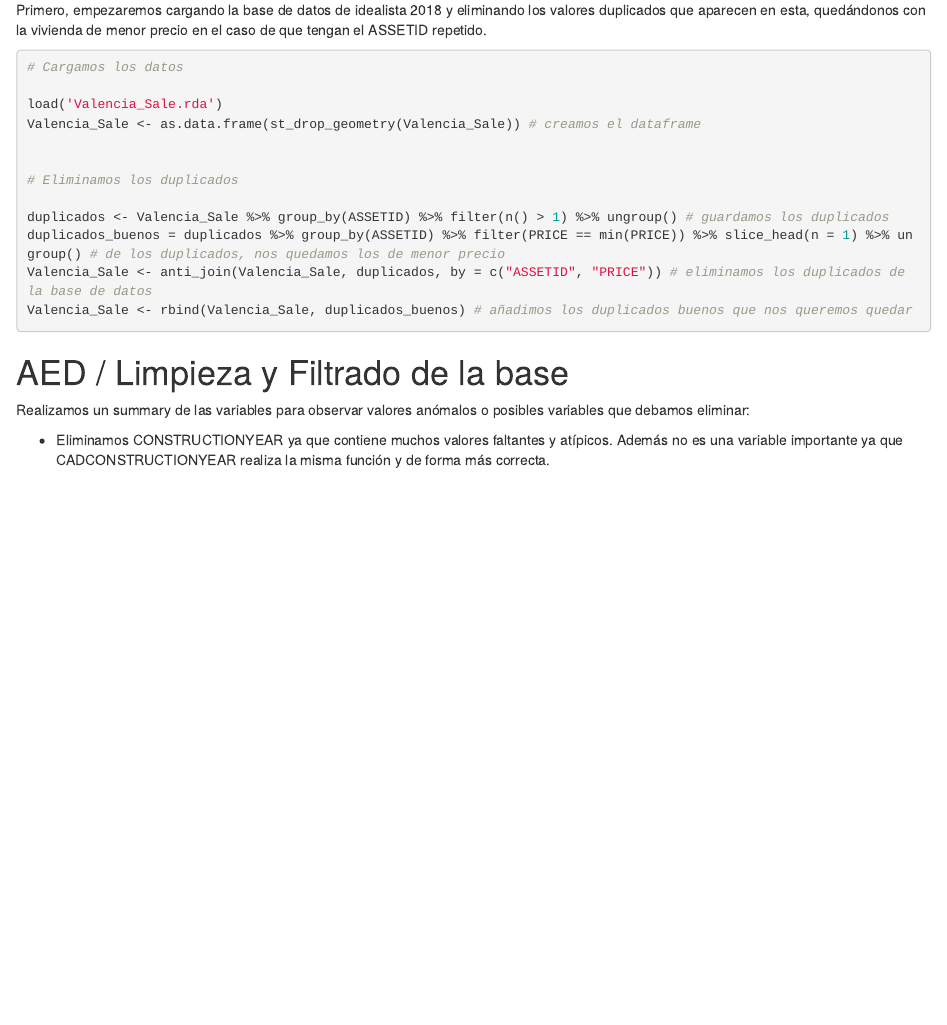
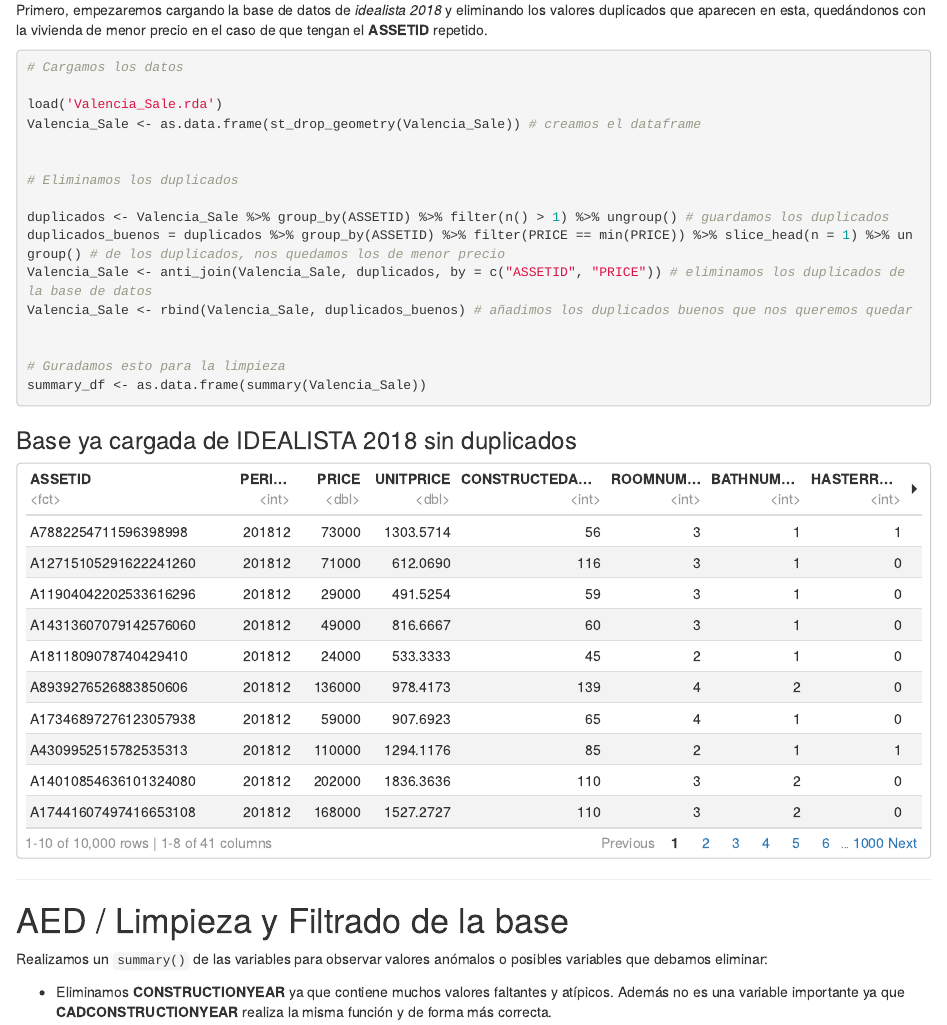
Before and after one commit to JorgeAcin/data-meets-home, an R Markdown document (proyecto2.Rmd): the page in a window 1100 px wide, from 290 px down. Rendered offline with R 4.5, knitr and Pandoc, with nearby package versions.

Commit message:
Add files via upload

````diff
--- a/proyecto2.Rmd
+++ b/proyecto2.Rmd
@@ -1,9 +1,9 @@
 ---
 title: "PROYECTO"
 output:
-  word_document: default
   html_document:
     df_print: paged
+  word_document: default
   pdf_document: default
 author: ["Rubén Tormo Piles", "Mihai Cristian Mihalache Farcas", "Jorge Acín Zurita", "Robert Torres Mingarro"]
 ---
@@ -36,7 +36,7 @@
 
 # CARGA DE LA BASE DE DATOS Y ELIMINACIÓN DE DUPLICADOS
 
-Primero, empezaremos cargando la base de datos de idealista 2018 y eliminando los valores duplicados que aparecen en esta, quedándonos con la vivienda de menor precio en el caso de que tengan el ASSETID repetido.
+Primero, empezaremos cargando la base de datos de *idealista 2018* y eliminando los valores duplicados que aparecen en esta, quedándonos con la vivienda de menor precio en el caso de que tengan el **ASSETID** repetido.
 
 
 ```{r idealista, echo=TRUE}
@@ -52,13 +52,21 @@
 duplicados_buenos = duplicados %>% group_by(ASSETID) %>% filter(PRICE == min(PRICE)) %>% slice_head(n = 1) %>% ungroup() # de los duplicados, nos quedamos los de menor precio
 Valencia_Sale <- anti_join(Valencia_Sale, duplicados, by = c("ASSETID", "PRICE")) # eliminamos los duplicados de la base de datos
 Valencia_Sale <- rbind(Valencia_Sale, duplicados_buenos) # añadimos los duplicados buenos que nos queremos quedar
+
+
+# Guradamos esto para la limpieza
+summary_df <- as.data.frame(summary(Valencia_Sale))
 ```
+### Base ya cargada de IDEALISTA 2018 sin duplicados
+`r Valencia_Sale`
+
+***
 
 # AED / Limpieza y Filtrado de la base
 
-Realizamos un summary de las variables para observar valores anómalos o posibles variables que debamos eliminar:
+Realizamos un `summary()` de las variables para observar valores anómalos o posibles variables que debamos eliminar:
 
- - Eliminamos CONSTRUCTIONYEAR ya que contiene muchos valores faltantes y atípicos. Además no es una variable importante ya que CADCONSTRUCTIONYEAR realiza la misma función y de forma más correcta.
+ - Eliminamos **CONSTRUCTIONYEAR** ya que contiene muchos valores faltantes y atípicos. Además no es una variable importante ya que **CADCONSTRUCTIONYEAR** realiza la misma función y de forma más correcta.
 
  - En esta última variable vemos dos valores anómalos que son 1591 y 1671 (unas fechas demasiado antiguas), que podemos eliminar sin problema.
 
````
Also changed, not shown: proyecto2.Rmd (9 more changed lines).
